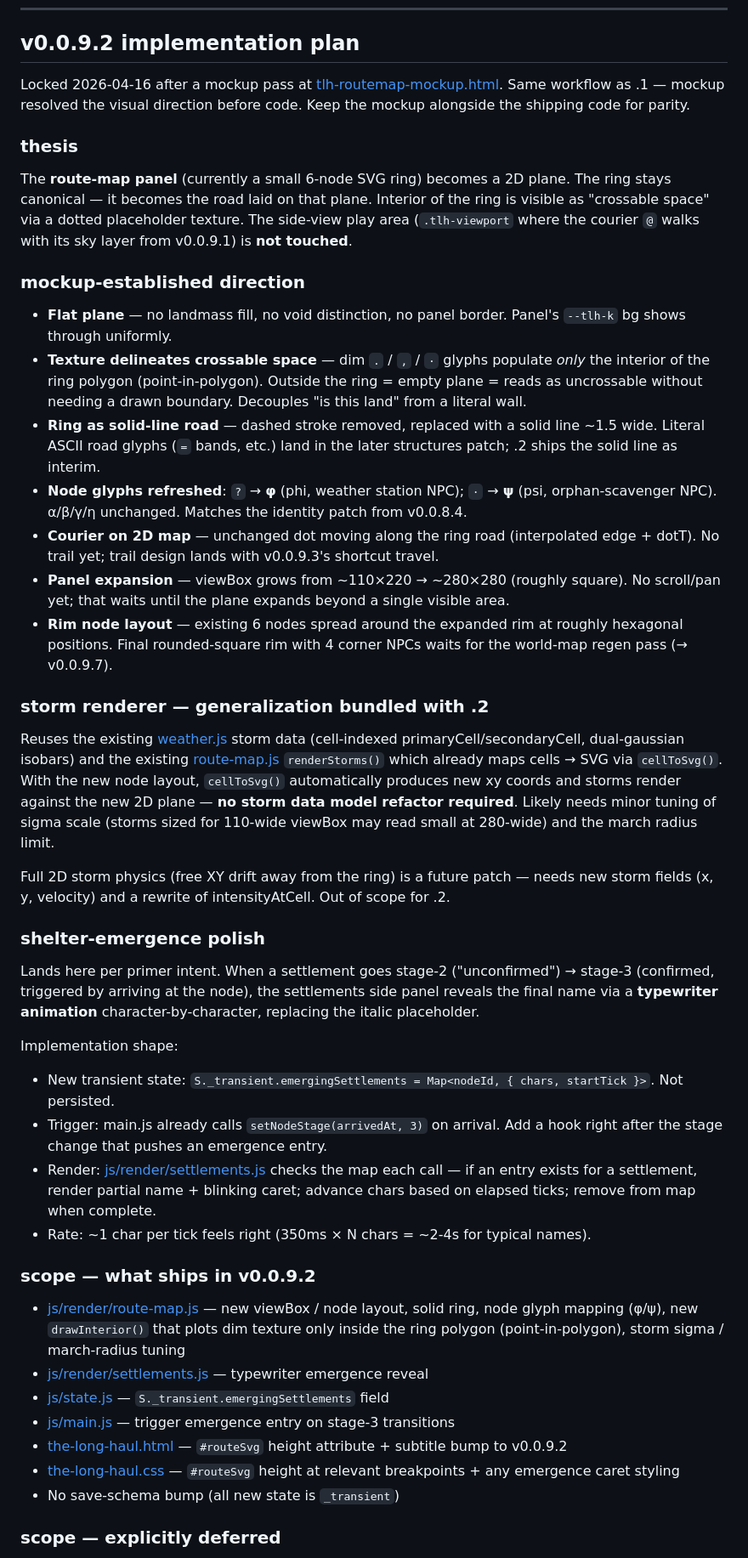
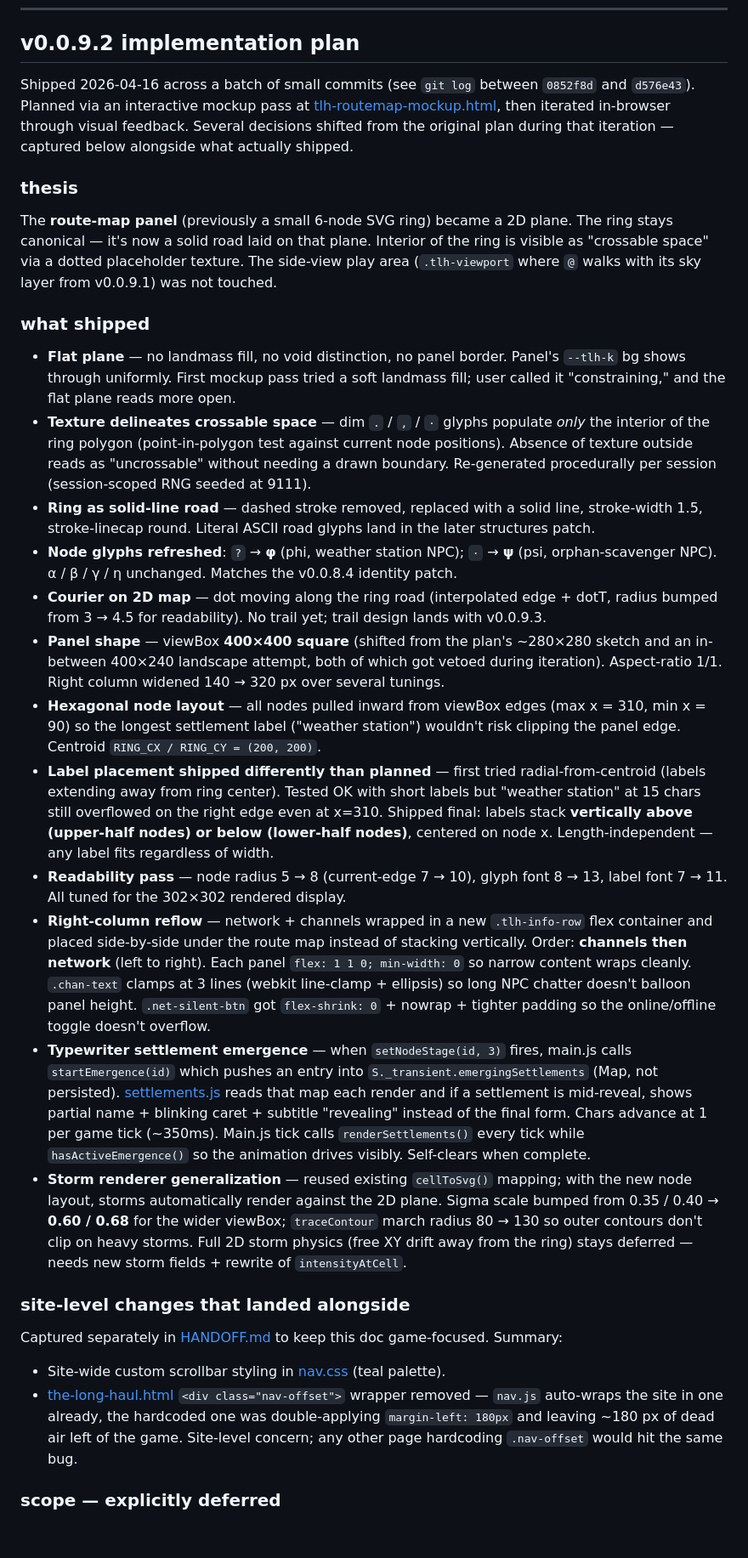
Before and after one commit to CoiledLamb/neocities-coiledlamb-1-, a Markdown page: TLH-HANDOFF.md, the part around one of its changes. Shown at 85% size. GitHub-like rendering; blank space fills up the shorter version.

```diff
--- a/TLH-HANDOFF.md
+++ b/TLH-HANDOFF.md
@@ -359,47 +364,32 @@ Subtitle bump rule (per feedback memory): the patch version in [the-long-haul.ht
 
 ## v0.0.9.2 implementation plan
 
-Locked 2026-04-16 after a mockup pass at [tlh-routemap-mockup.html](tlh-routemap-mockup.html). Same workflow as .1 — mockup resolved the visual direction before code. Keep the mockup alongside the shipping code for parity.
+Shipped 2026-04-16 across a batch of small commits (see `git log` between `0852f8d` and `d576e43`). Planned via an interactive mockup pass at [tlh-routemap-mockup.html](tlh-routemap-mockup.html), then iterated in-browser through visual feedback. Several decisions shifted from the original plan during that iteration — captured below alongside what actually shipped.
 
 ### thesis
 
-The **route-map panel** (currently a small 6-node SVG ring) becomes a 2D plane. The ring stays canonical — it becomes the road laid on that plane. Interior of the ring is visible as "crossable space" via a dotted placeholder texture. The side-view play area (`.tlh-viewport` where the courier `@` walks with its sky layer from v0.0.9.1) is **not touched**.
+The **route-map panel** (previously a small 6-node SVG ring) became a 2D plane. The ring stays canonical — it's now a solid road laid on that plane. Interior of the ring is visible as "crossable space" via a dotted placeholder texture. The side-view play area (`.tlh-viewport` where `@` walks with its sky layer from v0.0.9.1) was not touched.
 
-### mockup-established direction
+### what shipped
 
-- **Flat plane** — no landmass fill, no void distinction, no panel border. Panel's `--tlh-k` bg shows through uniformly.
-- **Texture delineates crossable space** — dim `.` / `,` / `·` glyphs populate *only* the interior of the ring polygon (point-in-polygon). Outside the ring = empty plane = reads as uncrossable without needing a drawn boundary. Decouples "is this land" from a literal wall.
-- **Ring as solid-line road** — dashed stroke removed, replaced with a solid line ~1.5 wide. Literal ASCII road glyphs (`=` bands, etc.) land in the later structures patch; .2 ships the solid line as interim.
-- **Node glyphs refreshed**: `?` → **φ** (phi, weather station NPC); `·` → **ψ** (psi, orphan-scavenger NPC). α/β/γ/η unchanged. Matches the identity patch from v0.0.8.4.
-- **Courier on 2D map** — unchanged dot moving along the ring road (interpolated edge + dotT). No trail yet; trail design lands with v0.0.9.3's shortcut travel.
-- **Panel expansion** — viewBox grows from ~110×220 → ~280×280 (roughly square). No scroll/pan yet; that waits until the plane expands beyond a single visible area.
-- **Rim node layout** — existing 6 nodes spread around the expanded rim at roughly hexagonal positions. Final rounded-square rim with 4 corner NPCs waits for the world-map regen pass (→ v0.0.9.7).
+- **Flat plane** — no landmass fill, no void distinction, no panel border. Panel's `--tlh-k` bg shows through uniformly. First mockup pass tried a soft landmass fill; user called it "constraining," and the flat plane reads more open.
+- **Texture delineates crossable space** — dim `.` / `,` / `·` glyphs populate *only* the interior of the ring polygon (point-in-polygon test against current node positions). Absence of texture outside reads as "uncrossable" without needing a drawn boundary. Re-generated procedurally per session (session-scoped RNG seeded at 9111).
+- **Ring as solid-line road** — dashed stroke removed, replaced with a solid line, stroke-width 1.5, stroke-linecap round. Literal ASCII road glyphs land in the later structures patch.
+- **Node glyphs refreshed**: `?` → **φ** (phi, weather station NPC); `·` → **ψ** (psi, orphan-scavenger NPC). α / β / γ / η unchanged. Matches the v0.0.8.4 identity patch.
+- **Courier on 2D map** — dot moving along the ring road (interpolated edge + dotT, radius bumped from 3 → 4.5 for readability). No trail yet; trail design lands with v0.0.9.3.
+- **Panel shape** — viewBox **400×400 square** (shifted from the plan's ~280×280 sketch and an in-between 400×240 landscape attempt, both of which got vetoed during iteration). Aspect-ratio 1/1. Right column widened 140 → 320 px over several tunings.
+- **Hexagonal node layout** — all nodes pulled inward from viewBox edges (max x = 310, min x = 90) so the longest settlement label ("weather station") wouldn't risk clipping the panel edge. Centroid `RING_CX / RING_CY = (200, 200)`.
+- **Label placement shipped differently than planned** — first tried radial-from-centroid (labels extending away from ring center). Tested OK with short labels but "weather station" at 15 chars still overflowed on the right edge even at x=310. Shipped final: labels stack **vertically above (upper-half nodes) or below (lower-half nodes)**, centered on node x. Length-independent — any label fits regardless of width.
+- **Readability pass** — node radius 5 → 8 (current-edge 7 → 10), glyph font 8 → 13, label font 7 → 11. All tuned for the 302×302 rendered display.
+- **Right-column reflow** — network + channels wrapped in a new `.tlh-info-row` flex container and placed side-by-side under the route map instead of stacking vertically. Order: **channels then network** (left to right). Each panel `flex: 1 1 0; min-width: 0` so narrow content wraps cleanly. `.chan-text` clamps at 3 lines (webkit line-clamp + ellipsis) so long NPC chatter doesn't balloon panel height. `.net-silent-btn` got `flex-shrink: 0` + nowrap + tighter padding so the online/offline toggle doesn't overflow.
+- **Typewriter settlement emergence** — when `setNodeStage(id, 3)` fires, main.js calls `startEmergence(id)` which pushes an entry into `S._transient.emergingSettlements` (Map, not persisted). [settlements.js](js/render/settlements.js) reads that map each render and if a settlement is mid-reveal, shows partial name + blinking caret + subtitle "revealing" instead of the final form. Chars advance at 1 per game tick (~350ms). Main.js tick calls `renderSettlements()` every tick while `hasActiveEmergence()` so the animation drives visibly. Self-clears when complete.
+- **Storm renderer generalization** — reused existing `cellToSvg()` mapping; with the new node layout, storms automatically render against the 2D plane. Sigma scale bumped from 0.35 / 0.40 → **0.60 / 0.68** for the wider viewBox; `traceContour` march radius 80 → 130 so outer contours don't clip on heavy storms. Full 2D storm physics (free XY drift away from the ring) stays deferred — needs new storm fields + rewrite of `intensityAtCell`.
 
-### storm renderer — generalization bundled with .2
+### site-level changes that landed alongside
 
-Reuses the existing [weather.js](js/weather.js) storm data (cell-indexed primaryCell/secondaryCell, dual-gaussian isobars) and the existing [route-map.js](js/render/route-map.js) `renderStorms()` which already maps cells → SVG via `cellToSvg()`. With the new node layout, `cellToSvg()` automatically produces new xy coords and storms render against the new 2D plane — **no storm data model refactor required**. Likely needs minor tuning of sigma scale (storms sized for 110-wide viewBox may read small at 280-wide) and the march radius limit.
-
-Full 2D storm physics (free XY drift away from the ring) is a future patch — needs new storm fields (x, y, velocity) and a rewrite of intensityAtCell. Out of scope for .2.
-
-### shelter-emergence polish
-
-Lands here per primer intent. When a settlement goes stage-2 ("unconfirmed") → stage-3 (confirmed, triggered by arriving at the node), the settlements side panel reveals the final name via a **typewriter animation** character-by-character, replacing the italic placeholder.
-
-Implementation shape:
-- New transient state: `S._transient.emergingSettlements = Map<nodeId, { chars, startTick }>`. Not persisted.
-- Trigger: main.js already calls `setNodeStage(arrivedAt, 3)` on arrival. Add a hook right after the stage change that pushes an emergence entry.
-- Render: [js/render/settlements.js](js/render/settlements.js) checks the map each call — if an entry exists for a settlement, render partial name + blinking caret; advance chars based on elapsed ticks; remove from map when complete.
-- Rate: ~1 char per tick feels right (350ms × N chars = ~2-4s for typical names).
-
-### scope — what ships in v0.0.9.2
-
-- [js/render/route-map.js](js/render/route-map.js) — new viewBox / node layout, solid ring, node glyph mapping (φ/ψ), new `drawInterior()` that plots dim texture only inside the ring polygon (point-in-polygon), storm sigma / march-radius tuning
-- [js/render/settlements.js](js/render/settlements.js) — typewriter emergence reveal
-- [js/state.js](js/state.js) — `S._transient.emergingSettlements` field
-- [js/main.js](js/main.js) — trigger emergence entry on stage-3 transitions
-- [the-long-haul.html](the-long-haul.html) — `#routeSvg` height attribute + subtitle bump to v0.0.9.2
-- [the-long-haul.css](the-long-haul.css) — `#routeSvg` height at relevant breakpoints + any emergence caret styling
-- No save-schema bump (all new state is `_transient`)
+Captured separately in [HANDOFF.md](HANDOFF.md) to keep this doc game-focused. Summary:
+- Site-wide custom scrollbar styling in [nav.css](nav.css) (teal palette).
+- [the-long-haul.html](the-long-haul.html) `<div class="nav-offset">` wrapper removed — `nav.js` auto-wraps the site in one already, the hardcoded one was double-applying `margin-left: 180px` and leaving ~180 px of dead air left of the game. Site-level concern; any other page hardcoding `.nav-offset` would hit the same bug.
 
 ### scope — explicitly deferred
 
```
Also changed, not shown: other parts of TLH-HANDOFF.md (+28 -22 lines), HANDOFF.md (+14 -1 lines).
